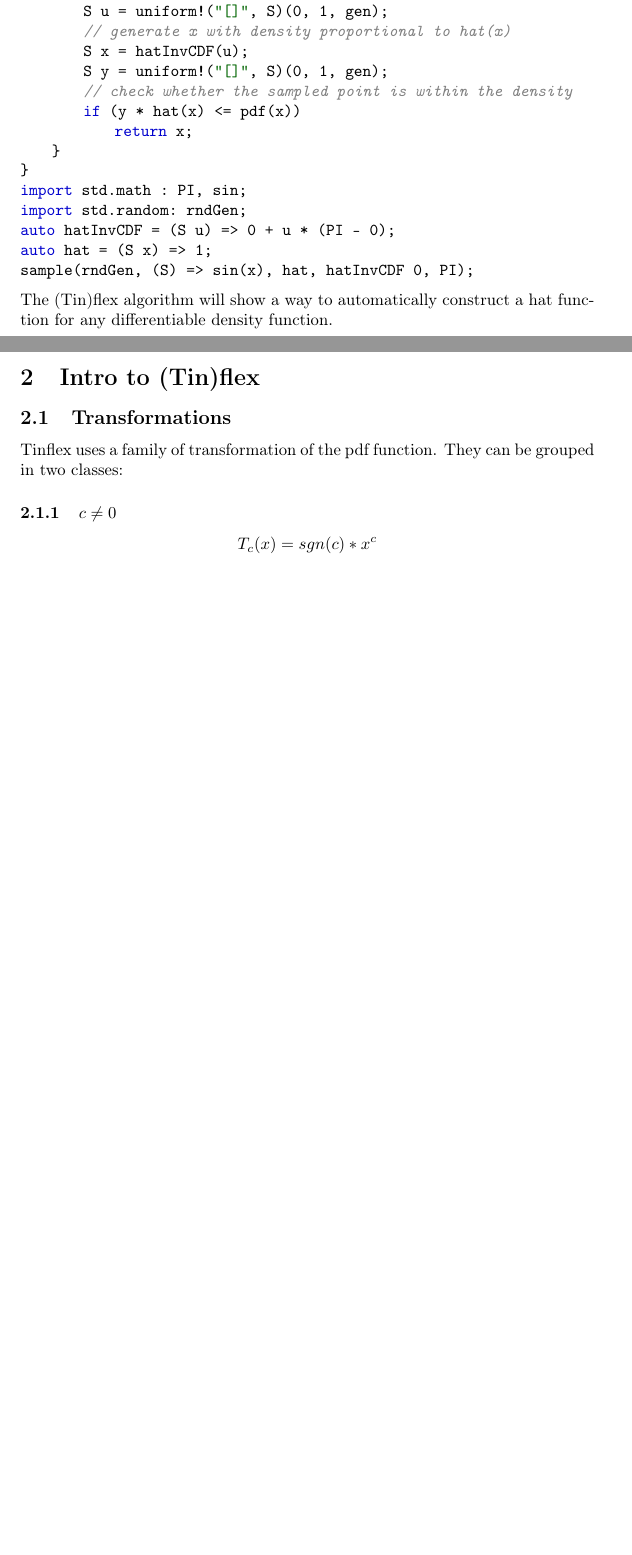
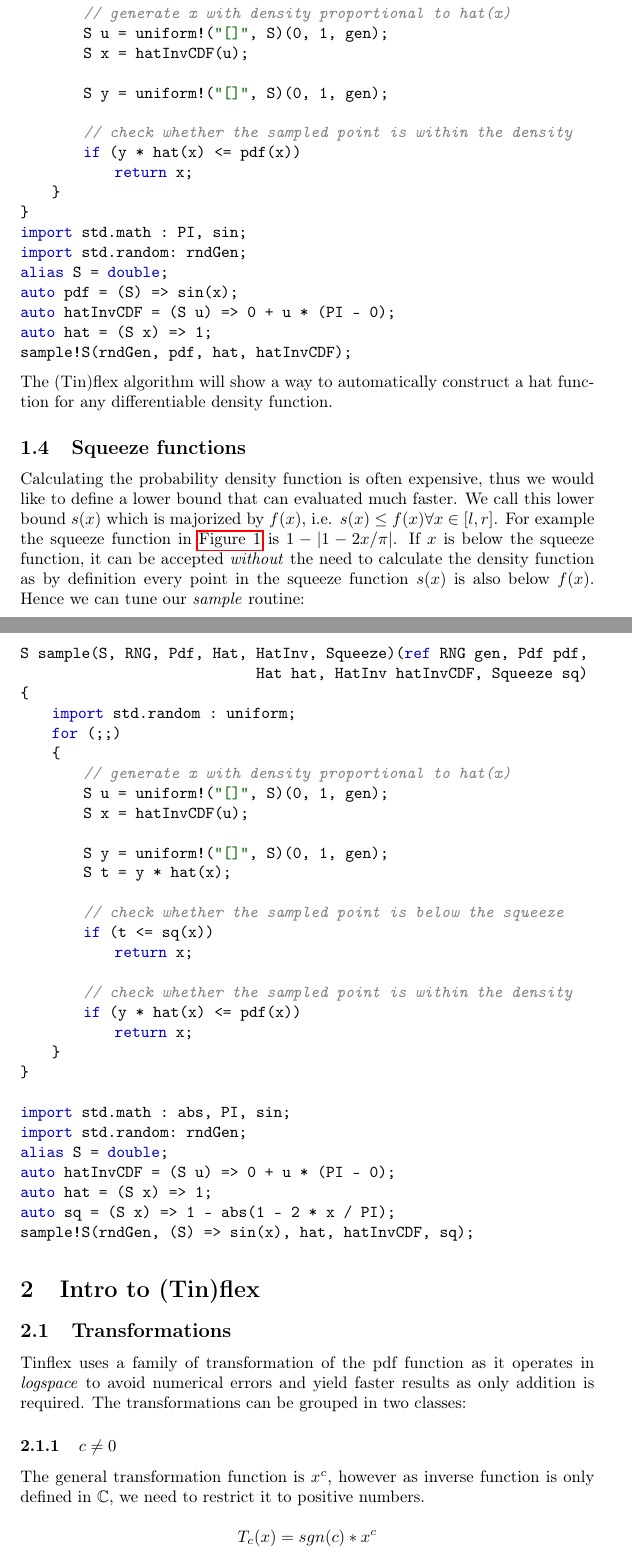
Before and after one commit to wilzbach/flex-paper, a LaTeX paper (tinflex.tex): two parts of pages 3 and 4 of 13 before the commit and two parts of pages 4 and 5 of 15 after it, joined at a grey line, cut so that both start at the same text, the shorter picture padded with empty space. Compiled offline with pdfLaTeX.

Commit message:
add samplers with matplotd

```diff
--- a/tinflex.tex
+++ b/tinflex.tex
@@ -4,6 +4,7 @@
 \usepackage[T1]{fontenc}
 
 \usepackage{amsmath}
+\usepackage{amssymb}
 \usepackage{color}
 \usepackage{hyperref}
 \usepackage{graphicx}
@@ -117,2 +121,3 @@ Just a straight line as upper bound yields a lot of uncovered areas, thus we wan
 
+\begin{minipage}{0.9\linewidth}
 \begin{lstlisting}[language=D]
@@ -121,10 +127,12 @@ S sample(S, RNG, Pdf, Hat)(RNG gen, Pdf pdf, Hat hat, Hat hatInvCDF)
     import std.random : uniform;
     for (;;)
     {
+        // generate x with density proportional to hat(x)
         S u = uniform!("[]", S)(0, 1, gen);
-        // generate x with density proportional to hat(x)
         S x = hatInvCDF(u);
+
         S y = uniform!("[]", S)(0, 1, gen);
+
         // check whether the sampled point is within the density
         if (y * hat(x) <= pdf(x))
             return x;
@@ -132,22 +140,64 @@ S sample(S, RNG, Pdf, Hat)(RNG gen, Pdf pdf, Hat hat, Hat hatInvCDF)
 }
 import std.math : PI, sin;
 import std.random: rndGen;
+alias S = double;
+auto pdf = (S) => sin(x);
 auto hatInvCDF = (S u) => 0 + u * (PI - 0);
 auto hat = (S x) => 1;
-sample(rndGen, (S) => sin(x), hat, hatInvCDF 0, PI);
+sample!S(rndGen, pdf, hat, hatInvCDF);
 \end{lstlisting}
+\end{minipage}
 
 The (Tin)flex algorithm will show a way to automatically construct a hat function for any differentiable density function.
+
+\subsection{Squeeze functions}
+
+Calculating the probability density function is often expensive, thus we would like to define a lower bound that can evaluated much faster. We call this lower bound $s(x)$ which is majorized by $f(x)$, i.e. $s(x) \leq f(x) \forall x \in [l, r]$. For example the squeeze function in \autoref{fig:rejection_method} is $1 - |1 - 2x / \pi |$. If $x$ is below the squeeze function, it can be accepted \textit{without} the need to calculate the density function as by definition every point in the squeeze function $s(x)$ is also below $f(x)$. Hence we can tune our \textit{sample} routine:
+
+\begin{minipage}{0.9\linewidth}
+\begin{lstlisting}[language=D]
+S sample(S, RNG, Pdf, Hat, HatInv, Squeeze)(ref RNG gen, Pdf pdf,
+                              Hat hat, HatInv hatInvCDF, Squeeze sq)
+{
+    import std.random : uniform;
+    for (;;)
+    {
+        // generate x with density proportional to hat(x)
+        S u = uniform!("[]", S)(0, 1, gen);
+        S x = hatInvCDF(u);
+
+        S y = uniform!("[]", S)(0, 1, gen);
+        S t = y * hat(x);
+
+        // check whether the sampled point is below the squeeze
+        if (t <= sq(x))
+            return x;
+
+        // check whether the sampled point is within the density
+        if (y * hat(x) <= pdf(x))
+            return x;
+    }
+}
+
+import std.math : abs, PI, sin;
+import std.random: rndGen;
+alias S = double;
+auto hatInvCDF = (S u) => 0 + u * (PI - 0);
+auto hat = (S x) => 1;
+auto sq = (S x) => 1 - abs(1 - 2 * x / PI);
+sample!S(rndGen, (S) => sin(x), hat, hatInvCDF, sq);
+\end{lstlisting}
+\end{minipage}
 
 \section{Intro to (Tin)flex}
 
 \subsection{Transformations}
 
-Tinflex uses a family of transformation of the pdf function. They can be grouped in two classes:
+Tinflex uses a family of transformation of the pdf function as it operates in \textit{logspace} to avoid numerical errors and yield faster results as only addition is required. The transformations can be grouped in two classes:
 
 \subsubsection{$c \neq 0$}
 
-%The general transformation function is $x^c$, however as it's only defined in $\mathbb{C}$, we need to restrict it to positive numbers.
+The general transformation function is $x^c$, however as inverse function is only defined in $\mathbb{C}$, we need to restrict it to positive numbers.
 
 \[T_c(x) = sgn(c) * x^c\]
 
```
Also changed, not shown: figs/rejection_sampling.pdf, tinflex.tex (53 more changed lines), 6 other files.
